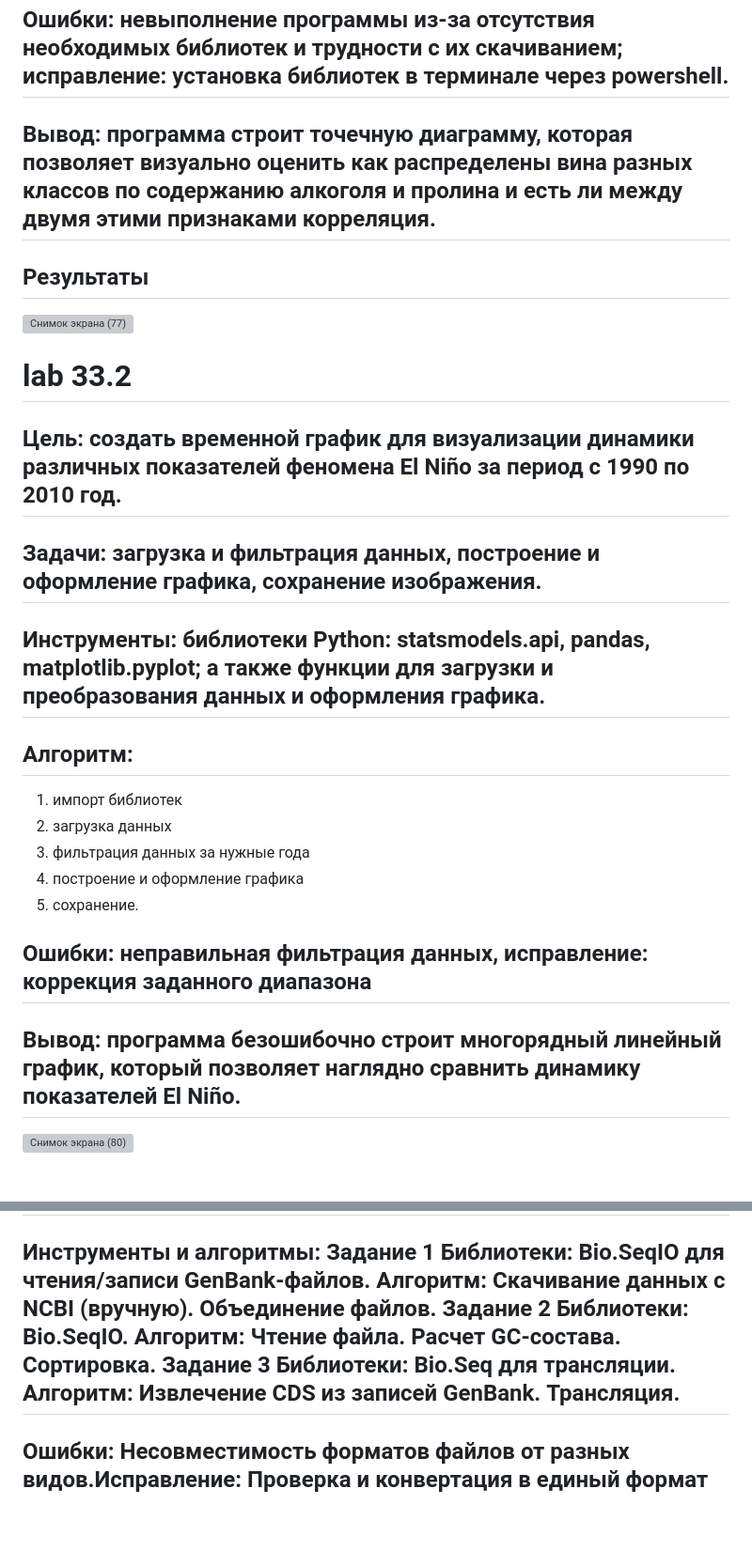
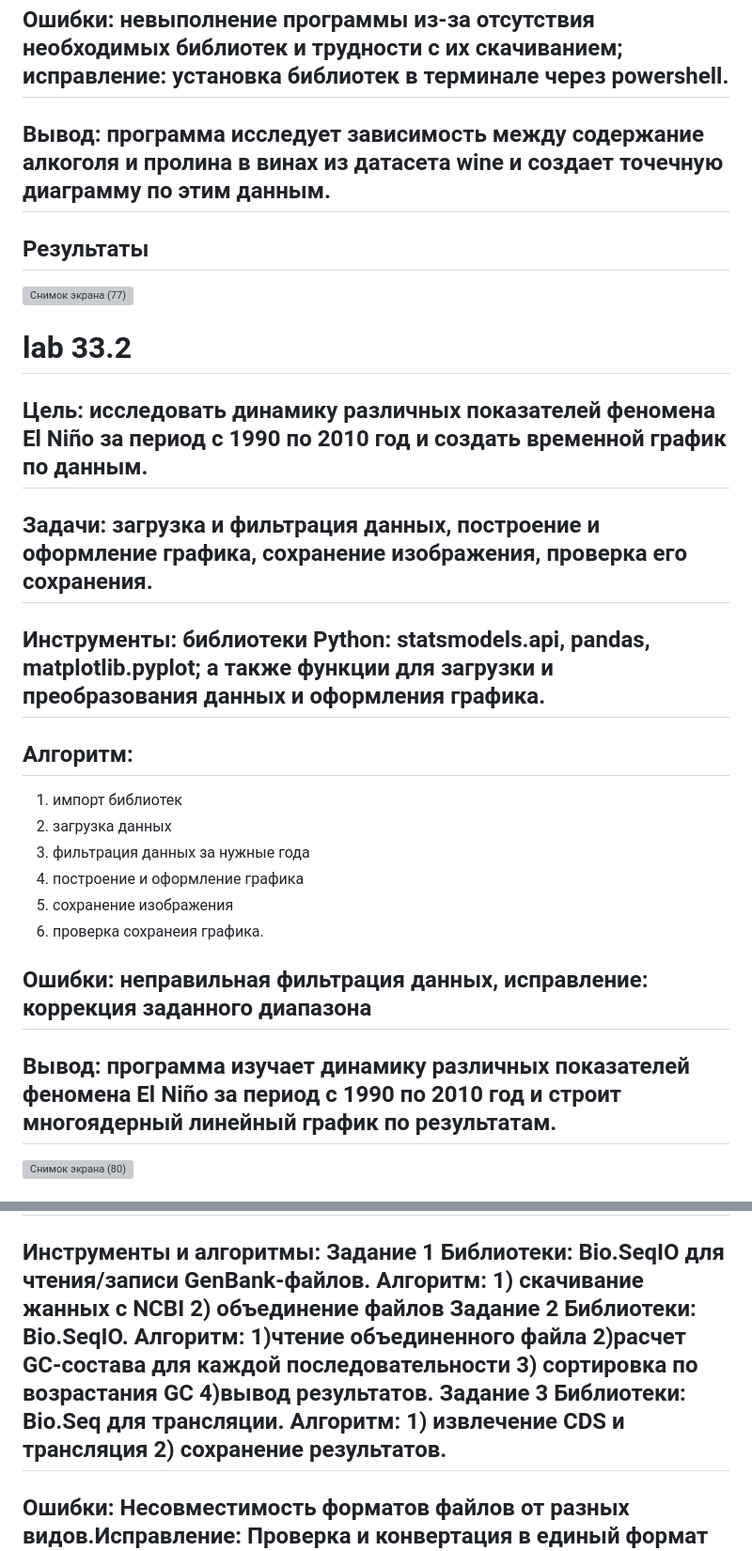
Before and after one commit to deadamnyam/labs, a Markdown page: README.md, 2 parts joined by grey strips. Shown at 94% size. Rendered like a GitHub page; blank space fills up the shorter version; grey boxes are pictures that could not be loaded.

```diff
--- a/README.md
+++ b/README.md
@@ -44,28 +45,29 @@ alcohol (первый столбец, индекс 0) и proline (последн
 6) Рисуем точки, подписываем оси, заголовок, легенду;
 7) Сохраняем график.
 ## Ошибки: невыполнение программы из-за отсутствия необходимых библиотек и трудности с их скачиванием; исправление: установка библиотек в терминале через powershell.
-## Вывод: программа строит точечную диаграмму, которая позволяет визуально оценить как распределены вина разных классов по содержанию алкоголя и пролина и есть ли между двумя этими признаками корреляция.
+## Вывод: программа исследует зависимость между содержание алкоголя и пролина в винах из датасета wine и создает точечную диаграмму по этим данным.
 ## Результаты
 ![Снимок экрана (77)](https://github.com/user-attachments/assets/6541ac6d-1d87-4449-8d4a-292865bf2571)
 
 # lab 33.2
-## Цель: создать временной график для визуализации динамики различных показателей феномена El Niño за период с 1990 по 2010 год.
-## Задачи: загрузка и фильтрация данных, построение и оформление графика, сохранение изображения.
+## Цель: исследовать динамику различных показателей феномена El Niño за период с 1990 по 2010 год и создать временной график по данным.
+## Задачи: загрузка и фильтрация данных, построение и оформление графика, сохранение изображения, проверка его сохранения.
 ## Инструменты: библиотеки Python: statsmodels.api, pandas, matplotlib.pyplot; а также функции для загрузки и преобразования данных и оформления графика.
 ## Алгоритм:
 1) импорт библиотек
 2) загрузка данных
 3) фильтрация данных за нужные года
 4) построение и оформление графика
-5) сохранение.
+5) сохранение изображения
+6) проверка сохранеия графика.
 ## Ошибки: неправильная фильтрация данных, исправление: коррекция заданного диапазона
-## Вывод: программа безошибочно строит многорядный линейный график, который позволяет наглядно сравнить динамику показателей El Niño.
+## Вывод: программа изучает динамику различных показателей феномена El Niño за период с 1990 по 2010 год и строит многоядерный линейный график по результатам.
 ![Снимок экрана (80)](https://github.com/user-attachments/assets/3d71bae6-bceb-4569-99c7-4487644850f8)
 
 # lab 4
 ## Цель: изучить принципы и методы обработки биологических данных в формате GenBank с использованием библиотеки BioPython. Создание и объединение файлов нужного формата. Анализ GC-состава последовательностей и их сортировка. Трансляция кодирующих областей в белковые последовательности.
 ## Задачи: 1. Формирование исходного файла. Загрузить по 5 CDS-последовательностей для двух видов с NCBI в формате GenBank. Объединить записи в единый файл средствами BioPython. Проверить, что итоговый файл содержит не менее 10 CDS. Задание 2. Анализ GC-составов. Прочитать файл GenBank, извлечь последовательности. Вычислить GC-состав для каждой последовательности. Отсортировать последовательности по возрастанию GC-состава. Вывести результаты с указанием ID, описания и значения GC. Задание 3. Трансляция. Извлечь кодирующие области (CDS) из файла GenBank. Транслировать нуклеотидные последовательности в аминокислотные. Вывести белковые последовательности с указанием исходных CDS.
-## Инструменты и алгоритмы: Задание 1 Библиотеки: Bio.SeqIO для чтения/записи GenBank-файлов. Алгоритм: Скачивание данных с NCBI (вручную). Объединение файлов. Задание 2 Библиотеки: Bio.SeqIO. Алгоритм: Чтение файла. Расчет GC-состава. Сортировка. Задание 3 Библиотеки: Bio.Seq для трансляции. Алгоритм: Извлечение CDS из записей GenBank. Трансляция.
+## Инструменты и алгоритмы: Задание 1 Библиотеки: Bio.SeqIO для чтения/записи GenBank-файлов. Алгоритм: 1) скачивание жанных с NCBI 2) объединение файлов Задание 2 Библиотеки: Bio.SeqIO. Алгоритм: 1)чтение объединенного файла 2)расчет GC-состава для каждой последовательности 3) сортировка по возрастания GC 4)вывод результатов. Задание 3 Библиотеки: Bio.Seq для трансляции. Алгоритм: 1) извлечение CDS и трансляция 2) сохранение результатов.
 ## Ошибки:  Несовместимость форматов файлов от разных видов.Исправление: Проверка и конвертация в единый формат GenBank.
 ## Вывод: создан объединенный GenBank-файл с 10 CDS. Реализован расчет и сортировка GC-составов с выводом в GUI. Получены белковые последовательности через трансляцию CDS.
 ## Результаты
```
Also changed, not shown: other parts of README.md (+11 -10 lines).
